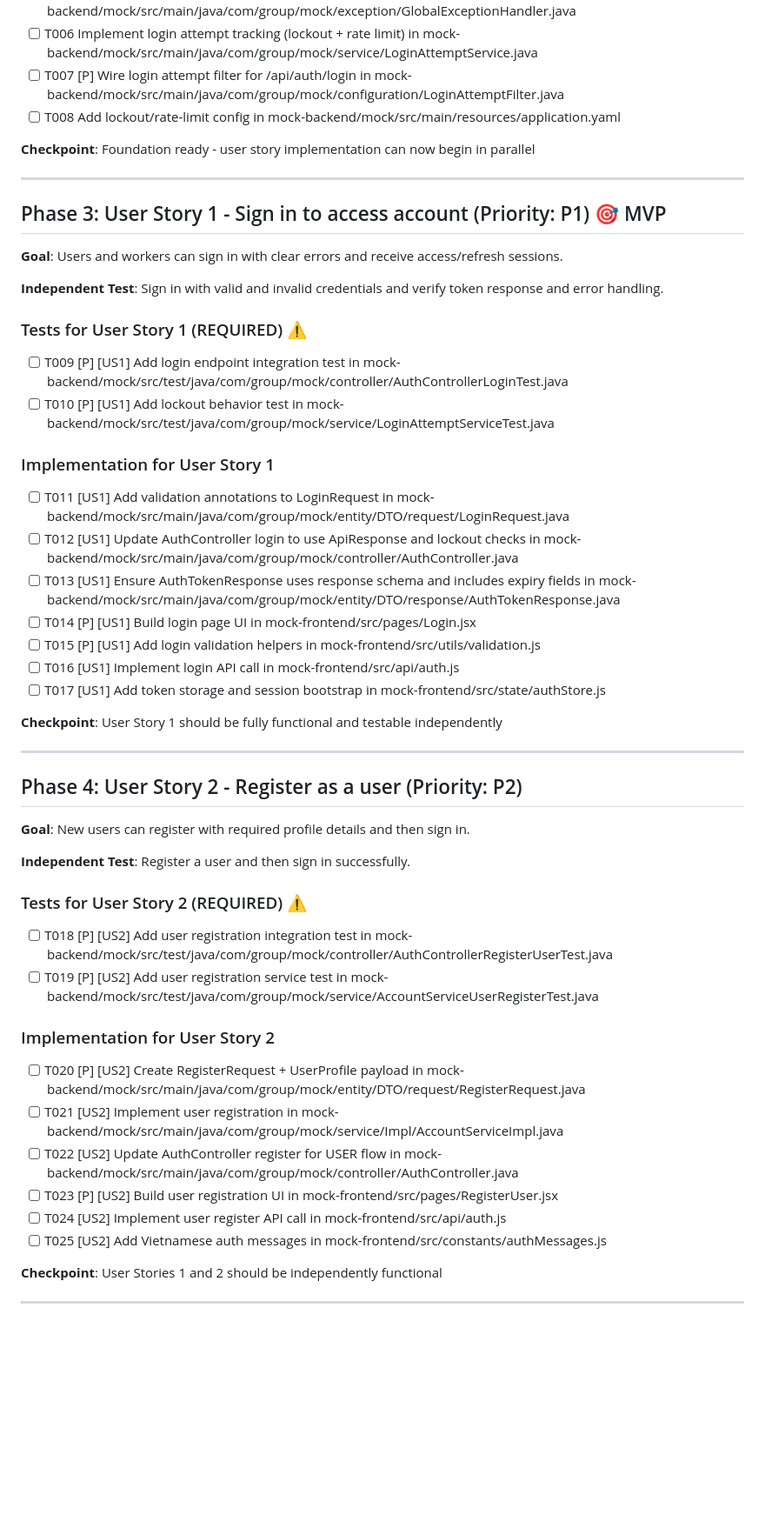
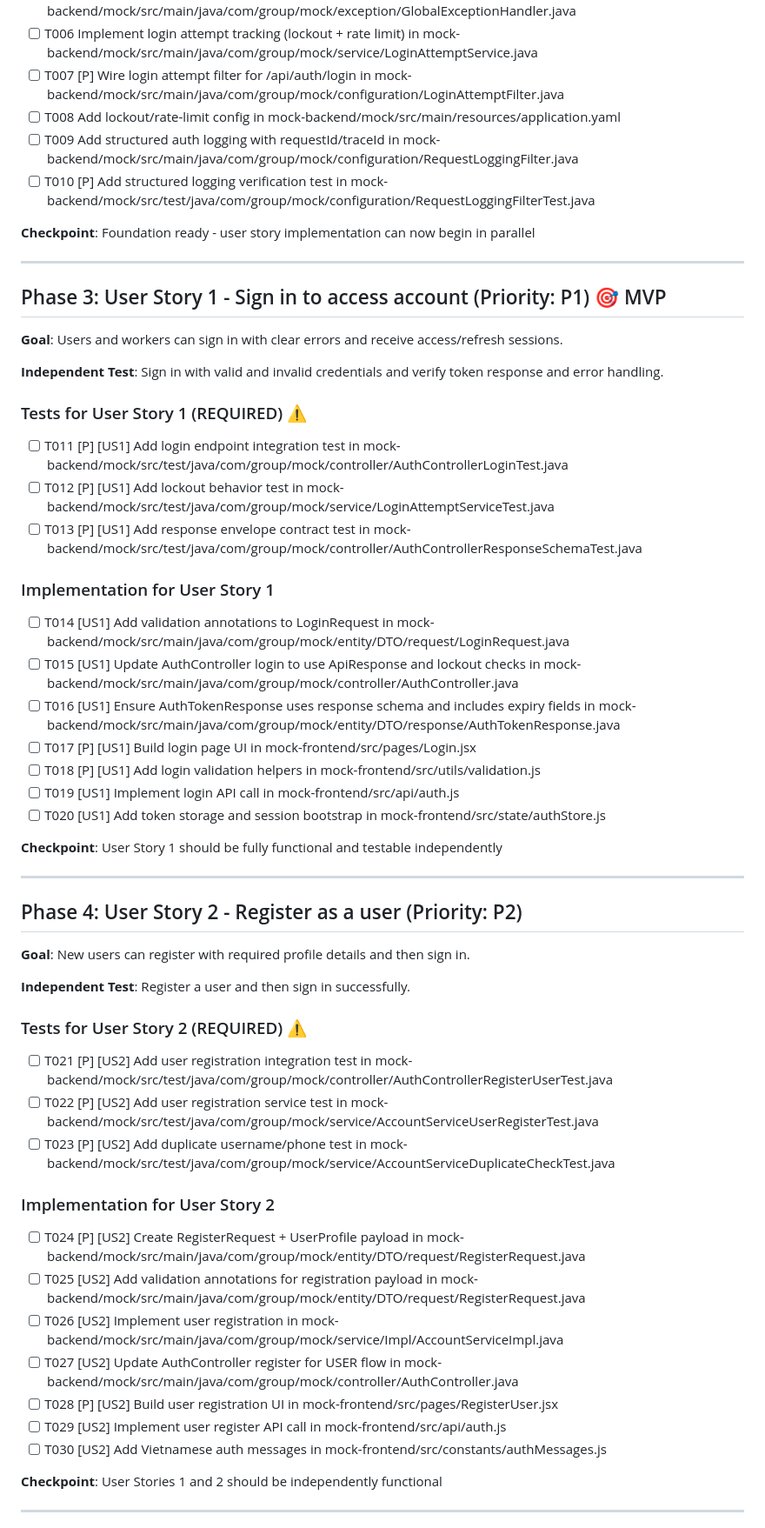
Before and after one commit to Dyuedu/HandyGo, a Markdown page: specs/001-login-register/tasks.md, the part around one of its changes. Shown at 87% size. GitHub-like rendering; blank space fills up the shorter version.

Commit message:
feat: Enhance login/register specifications and tasks with detailed requirements and structured logging

```diff
--- a/specs/001-login-register/tasks.md
+++ b/specs/001-login-register/tasks.md
@@ -32,6 +32,8 @@
 - [ ] T006 Implement login attempt tracking (lockout + rate limit) in mock-backend/mock/src/main/java/com/group/mock/service/LoginAttemptService.java
 - [ ] T007 [P] Wire login attempt filter for /api/auth/login in mock-backend/mock/src/main/java/com/group/mock/configuration/LoginAttemptFilter.java
 - [ ] T008 Add lockout/rate-limit config in mock-backend/mock/src/main/resources/application.yaml
+- [ ] T009 Add structured auth logging with requestId/traceId in mock-backend/mock/src/main/java/com/group/mock/configuration/RequestLoggingFilter.java
+- [ ] T010 [P] Add structured logging verification test in mock-backend/mock/src/test/java/com/group/mock/configuration/RequestLoggingFilterTest.java
 
 **Checkpoint**: Foundation ready - user story implementation can now begin in parallel
 
@@ -45,18 +47,19 @@
 
 ### Tests for User Story 1 (REQUIRED) ⚠️
 
-- [ ] T009 [P] [US1] Add login endpoint integration test in mock-backend/mock/src/test/java/com/group/mock/controller/AuthControllerLoginTest.java
-- [ ] T010 [P] [US1] Add lockout behavior test in mock-backend/mock/src/test/java/com/group/mock/service/LoginAttemptServiceTest.java
+- [ ] T011 [P] [US1] Add login endpoint integration test in mock-backend/mock/src/test/java/com/group/mock/controller/AuthControllerLoginTest.java
+- [ ] T012 [P] [US1] Add lockout behavior test in mock-backend/mock/src/test/java/com/group/mock/service/LoginAttemptServiceTest.java
+- [ ] T013 [P] [US1] Add response envelope contract test in mock-backend/mock/src/test/java/com/group/mock/controller/AuthControllerResponseSchemaTest.java
 
 ### Implementation for User Story 1
 
-- [ ] T011 [US1] Add validation annotations to LoginRequest in mock-backend/mock/src/main/java/com/group/mock/entity/DTO/request/LoginRequest.java
-- [ ] T012 [US1] Update AuthController login to use ApiResponse and lockout checks in mock-backend/mock/src/main/java/com/group/mock/controller/AuthController.java
-- [ ] T013 [US1] Ensure AuthTokenResponse uses response schema and includes expiry fields in mock-backend/mock/src/main/java/com/group/mock/entity/DTO/response/AuthTokenResponse.java
-- [ ] T014 [P] [US1] Build login page UI in mock-frontend/src/pages/Login.jsx
-- [ ] T015 [P] [US1] Add login validation helpers in mock-frontend/src/utils/validation.js
-- [ ] T016 [US1] Implement login API call in mock-frontend/src/api/auth.js
-- [ ] T017 [US1] Add token storage and session bootstrap in mock-frontend/src/state/authStore.js
+- [ ] T014 [US1] Add validation annotations to LoginRequest in mock-backend/mock/src/main/java/com/group/mock/entity/DTO/request/LoginRequest.java
+- [ ] T015 [US1] Update AuthController login to use ApiResponse and lockout checks in mock-backend/mock/src/main/java/com/group/mock/controller/AuthController.java
+- [ ] T016 [US1] Ensure AuthTokenResponse uses response schema and includes expiry fields in mock-backend/mock/src/main/java/com/group/mock/entity/DTO/response/AuthTokenResponse.java
+- [ ] T017 [P] [US1] Build login page UI in mock-frontend/src/pages/Login.jsx
+- [ ] T018 [P] [US1] Add login validation helpers in mock-frontend/src/utils/validation.js
+- [ ] T019 [US1] Implement login API call in mock-frontend/src/api/auth.js
+- [ ] T020 [US1] Add token storage and session bootstrap in mock-frontend/src/state/authStore.js
 
 **Checkpoint**: User Story 1 should be fully functional and testable independently
 
@@ -70,17 +73,19 @@
 
 ### Tests for User Story 2 (REQUIRED) ⚠️
 
-- [ ] T018 [P] [US2] Add user registration integration test in mock-backend/mock/src/test/java/com/group/mock/controller/AuthControllerRegisterUserTest.java
-- [ ] T019 [P] [US2] Add user registration service test in mock-backend/mock/src/test/java/com/group/mock/service/AccountServiceUserRegisterTest.java
+- [ ] T021 [P] [US2] Add user registration integration test in mock-backend/mock/src/test/java/com/group/mock/controller/AuthControllerRegisterUserTest.java
+- [ ] T022 [P] [US2] Add user registration service test in mock-backend/mock/src/test/java/com/group/mock/service/AccountServiceUserRegisterTest.java
+- [ ] T023 [P] [US2] Add duplicate username/phone test in mock-backend/mock/src/test/java/com/group/mock/service/AccountServiceDuplicateCheckTest.java
 
 ### Implementation for User Story 2
 
-- [ ] T020 [P] [US2] Create RegisterRequest + UserProfile payload in mock-backend/mock/src/main/java/com/group/mock/entity/DTO/request/RegisterRequest.java
-- [ ] T021 [US2] Implement user registration in mock-backend/mock/src/main/java/com/group/mock/service/Impl/AccountServiceImpl.java
-- [ ] T022 [US2] Update AuthController register for USER flow in mock-backend/mock/src/main/java/com/group/mock/controller/AuthController.java
-- [ ] T023 [P] [US2] Build user registration UI in mock-frontend/src/pages/RegisterUser.jsx
-- [ ] T024 [US2] Implement user register API call in mock-frontend/src/api/auth.js
-- [ ] T025 [US2] Add Vietnamese auth messages in mock-frontend/src/constants/authMessages.js
+- [ ] T024 [P] [US2] Create RegisterRequest + UserProfile payload in mock-backend/mock/src/main/java/com/group/mock/entity/DTO/request/RegisterRequest.java
+- [ ] T025 [US2] Add validation annotations for registration payload in mock-backend/mock/src/main/java/com/group/mock/entity/DTO/request/RegisterRequest.java
+- [ ] T026 [US2] Implement user registration in mock-backend/mock/src/main/java/com/group/mock/service/Impl/AccountServiceImpl.java
+- [ ] T027 [US2] Update AuthController register for USER flow in mock-backend/mock/src/main/java/com/group/mock/controller/AuthController.java
+- [ ] T028 [P] [US2] Build user registration UI in mock-frontend/src/pages/RegisterUser.jsx
+- [ ] T029 [US2] Implement user register API call in mock-frontend/src/api/auth.js
+- [ ] T030 [US2] Add Vietnamese auth messages in mock-frontend/src/constants/authMessages.js
 
 **Checkpoint**: User Stories 1 and 2 should be independently functional
 
```
Also changed, not shown: other parts of specs/001-login-register/tasks.md (+31 -11 lines), specs/001-login-register/spec.md (+7 -3 lines).
